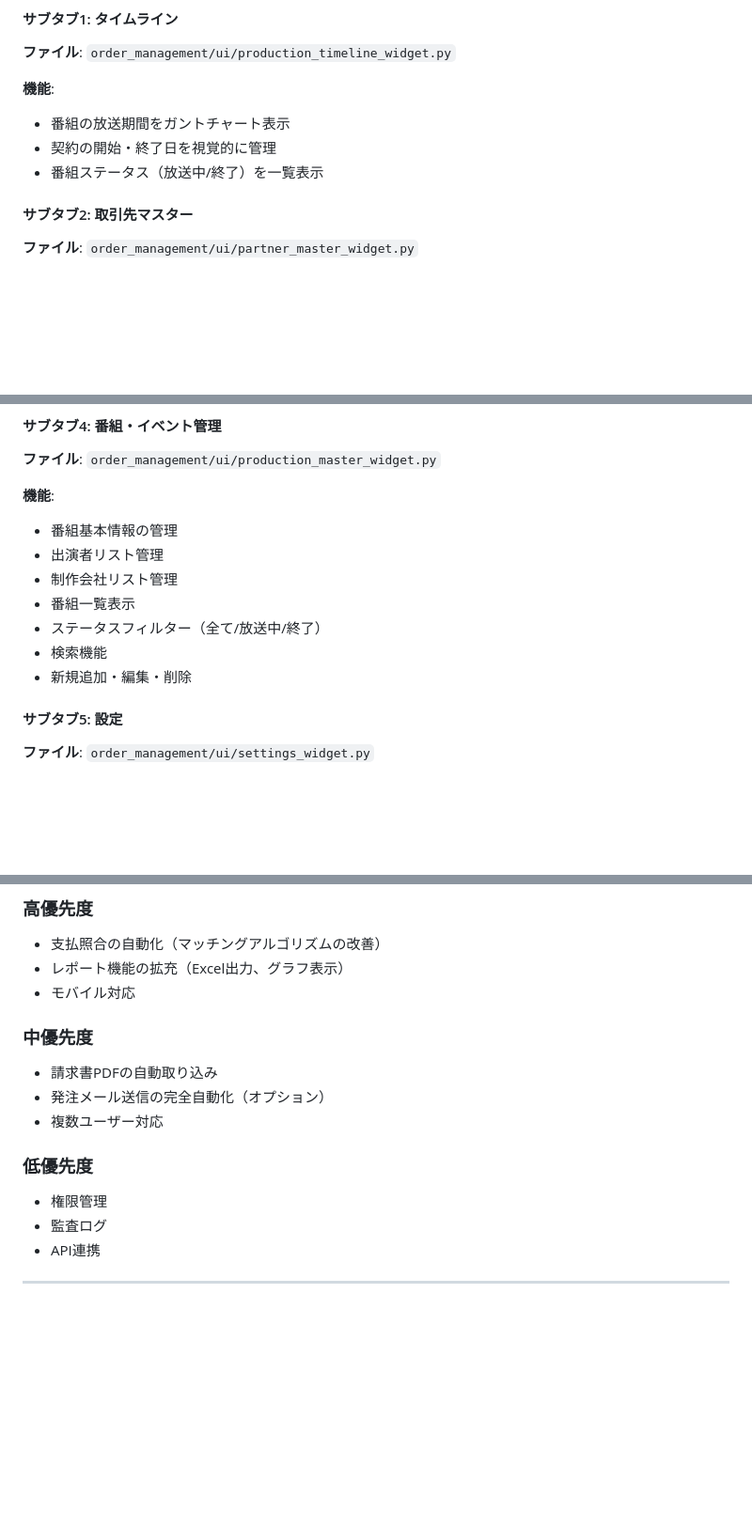
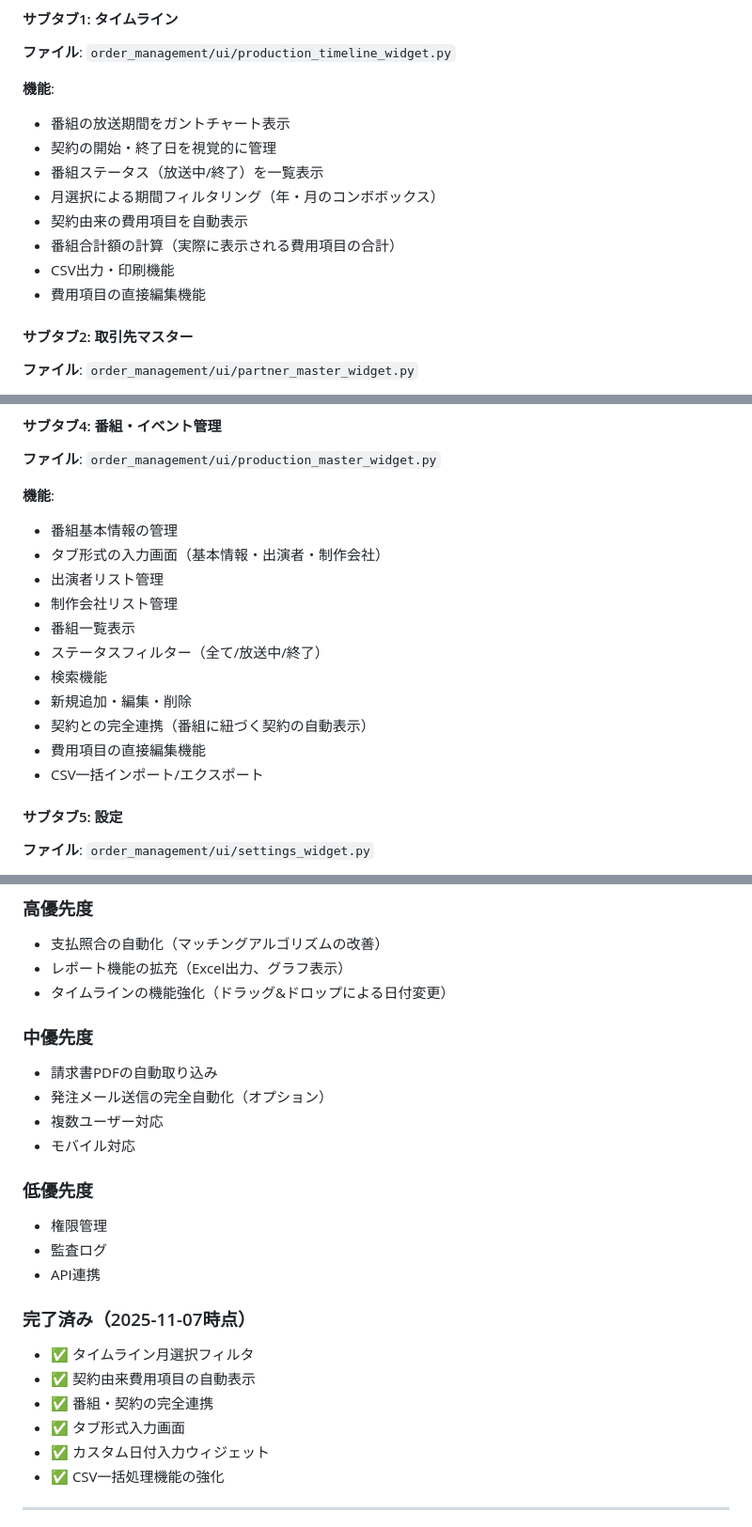
Before and after one commit to Yosuke1980/BillingManager2.0, a Markdown page: システム構造・機能概要書.md, 3 parts joined by grey strips. Shown at 94% size. Rendered like a GitHub page; blank space fills up the shorter version.

```diff
--- a/システム構造・機能概要書.md
+++ b/システム構造・機能概要書.md
@@ -496,6 +497,11 @@ partners (統合取引先)
 - 番組の放送期間をガントチャート表示
 - 契約の開始・終了日を視覚的に管理
 - 番組ステータス（放送中/終了）を一覧表示
+- 月選択による期間フィルタリング（年・月のコンボボックス）
+- 契約由来の費用項目を自動表示
+- 番組合計額の計算（実際に表示される費用項目の合計）
+- CSV出力・印刷機能
+- 費用項目の直接編集機能
 
 #### サブタブ2: 取引先マスター
 **ファイル**: `order_management/ui/partner_master_widget.py`
@@ -522,12 +528,16 @@ partners (統合取引先)
 
 **機能**:
 - 番組基本情報の管理
+- タブ形式の入力画面（基本情報・出演者・制作会社）
 - 出演者リスト管理
 - 制作会社リスト管理
 - 番組一覧表示
 - ステータスフィルター（全て/放送中/終了）
 - 検索機能
 - 新規追加・編集・削除
+- 契約との完全連携（番組に紐づく契約の自動表示）
+- 費用項目の直接編集機能
+- CSV一括インポート/エクスポート
 
 #### サブタブ5: 設定
 **ファイル**: `order_management/ui/settings_widget.py`
@@ -820,18 +897,27 @@ partners (統合取引先)
 ### 高優先度
 - 支払照合の自動化（マッチングアルゴリズムの改善）
 - レポート機能の拡充（Excel出力、グラフ表示）
-- モバイル対応
+- タイムラインの機能強化（ドラッグ&ドロップによる日付変更）
 
 ### 中優先度
 - 請求書PDFの自動取り込み
 - 発注メール送信の完全自動化（オプション）
 - 複数ユーザー対応
+- モバイル対応
 
 ### 低優先度
 - 権限管理
 - 監査ログ
 - API連携
 
+### 完了済み（2025-11-07時点）
+- ✅ タイムライン月選択フィルタ
+- ✅ 契約由来費用項目の自動表示
+- ✅ 番組・契約の完全連携
+- ✅ タブ形式入力画面
+- ✅ カスタム日付入力ウィジェット
+- ✅ CSV一括処理機能の強化
+
 ---
 
 **ドキュメント作成日**: 2025-11-05
```
Also changed, not shown: other parts of システム構造・機能概要書.md (+73 -5 lines).
